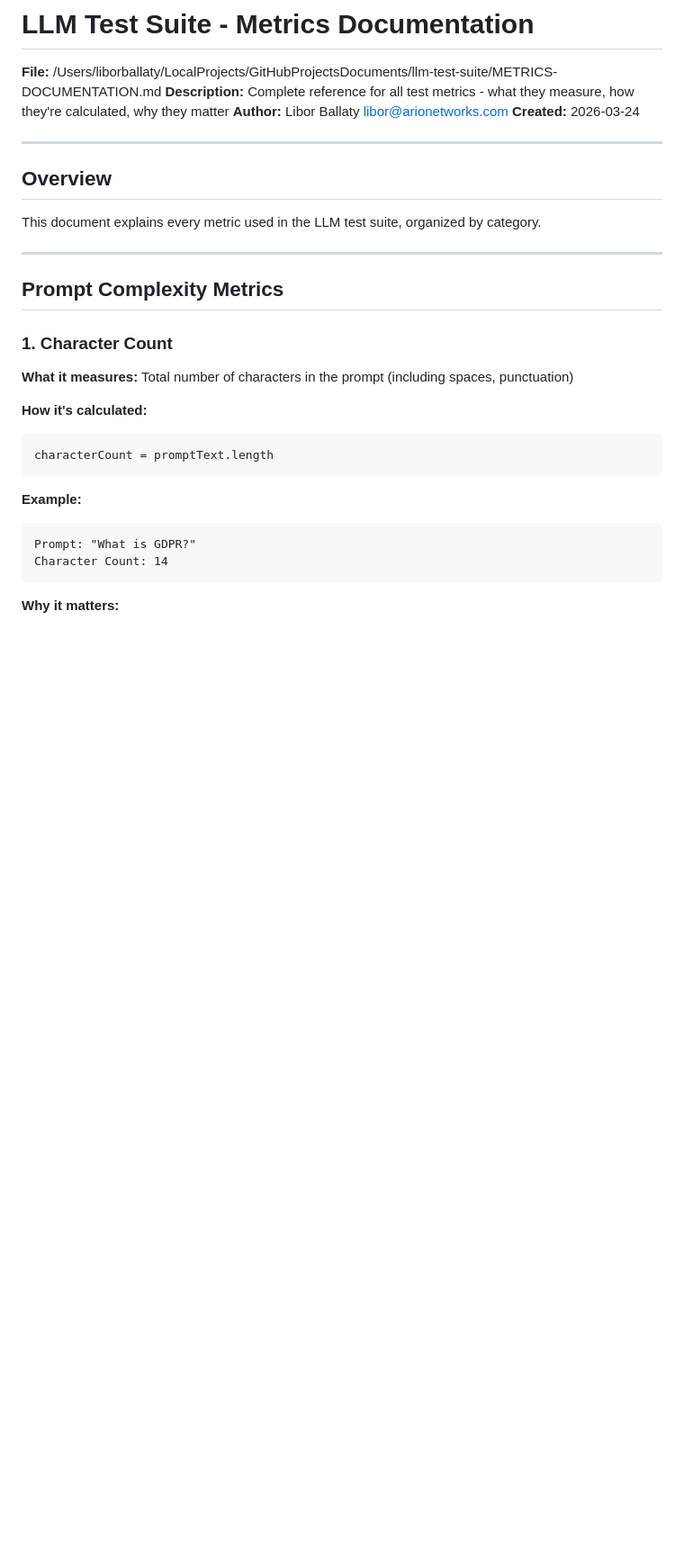
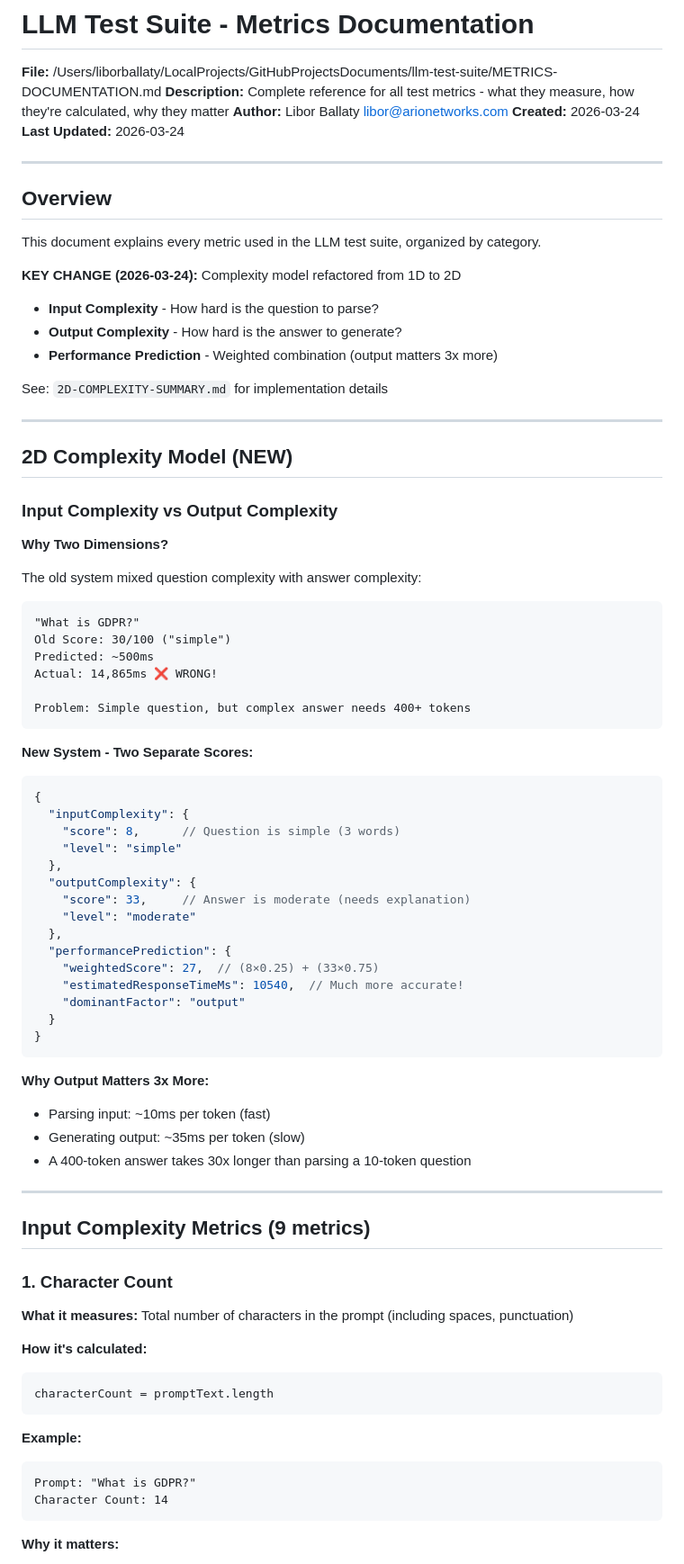
Before and after one commit to arionrepo/llm-test-suite, a Markdown page: METRICS-DOCUMENTATION.md, the part around the change. Shown at 90% size. Rendered like a GitHub page; blank space fills up the shorter version.

````diff
--- a/METRICS-DOCUMENTATION.md
+++ b/METRICS-DOCUMENTATION.md
@@ -4,6 +4,7 @@
 **Description:** Complete reference for all test metrics - what they measure, how they're calculated, why they matter
 **Author:** Libor Ballaty <libor@arionetworks.com>
 **Created:** 2026-03-24
+**Last Updated:** 2026-03-24
 
 ---
 
@@ -11,9 +12,59 @@
 
 This document explains every metric used in the LLM test suite, organized by category.
 
+**KEY CHANGE (2026-03-24):** Complexity model refactored from 1D to 2D
+- **Input Complexity** - How hard is the question to parse?
+- **Output Complexity** - How hard is the answer to generate?
+- **Performance Prediction** - Weighted combination (output matters 3x more)
+
+See: `2D-COMPLEXITY-SUMMARY.md` for implementation details
+
 ---
 
-## Prompt Complexity Metrics
+## 2D Complexity Model (NEW)
+
+### Input Complexity vs Output Complexity
+
+**Why Two Dimensions?**
+
+The old system mixed question complexity with answer complexity:
+```
+"What is GDPR?"
+Old Score: 30/100 ("simple")
+Predicted: ~500ms
+Actual: 14,865ms ❌ WRONG!
+
+Problem: Simple question, but complex answer needs 400+ tokens
+```
+
+**New System - Two Separate Scores:**
+
+```javascript
+{
+  "inputComplexity": {
+    "score": 8,      // Question is simple (3 words)
+    "level": "simple"
+  },
+  "outputComplexity": {
+    "score": 33,     // Answer is moderate (needs explanation)
+    "level": "moderate"
+  },
+  "performancePrediction": {
+    "weightedScore": 27,  // (8×0.25) + (33×0.75)
+    "estimatedResponseTimeMs": 10540,  // Much more accurate!
+    "dominantFactor": "output"
+  }
+}
+```
+
+**Why Output Matters 3x More:**
+- Parsing input: ~10ms per token (fast)
+- Generating output: ~35ms per token (slow)
+- A 400-token answer takes 30x longer than parsing a 10-token question
+
+---
+
+## Input Complexity Metrics (9 metrics)
 
 ### 1. Character Count
 
````
Also changed, not shown: README.md (+56 -0 lines).
